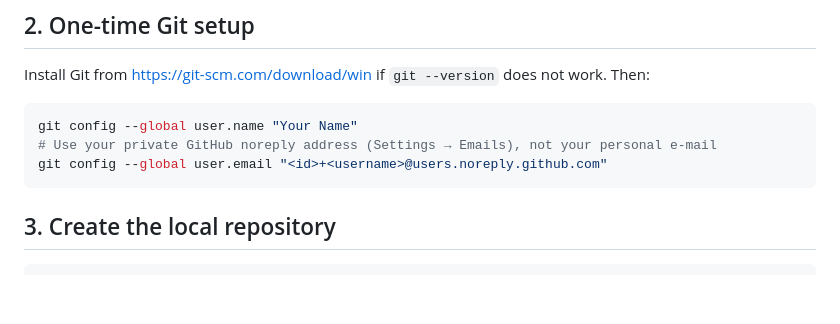
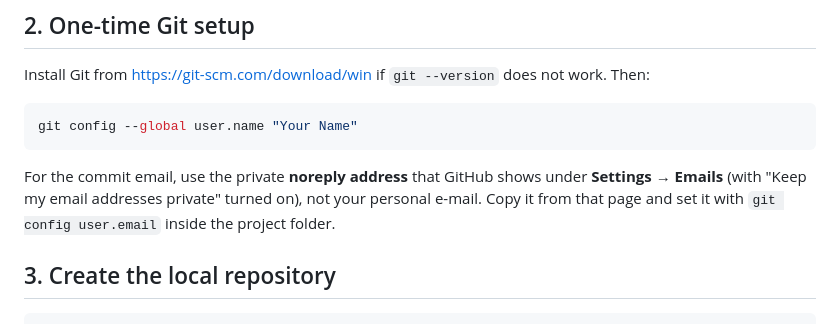
Before and after one commit to nedababaki-pixel/flightscope-swedavia, a Markdown page: docs/GITHUB_GUIDE.md, the part around the change. GitHub-like rendering; blank space fills up the shorter version.

Commit message:
Remove placeholder email from GitHub guide
Co-Authored-By: Claude Opus 5.5 <noreply@anthropic.com>

````diff
--- a/docs/GITHUB_GUIDE.md
+++ b/docs/GITHUB_GUIDE.md
@@ -25,9 +25,9 @@ Install Git from <https://git-scm.com/download/win> if `git --version` does not
 
 ```powershell
 git config --global user.name "Your Name"
-# Use your private GitHub noreply address (Settings → Emails), not your personal e-mail
-git config --global user.email "<id>+<username>@users.noreply.github.com"
 ```
+
+For the commit email, use the private **noreply address** that GitHub shows under **Settings → Emails** (with "Keep my email addresses private" turned on), not your personal e-mail. Copy it from that page and set it with `git config user.email` inside the project folder.
 
 ## 3. Create the local repository
 
````
